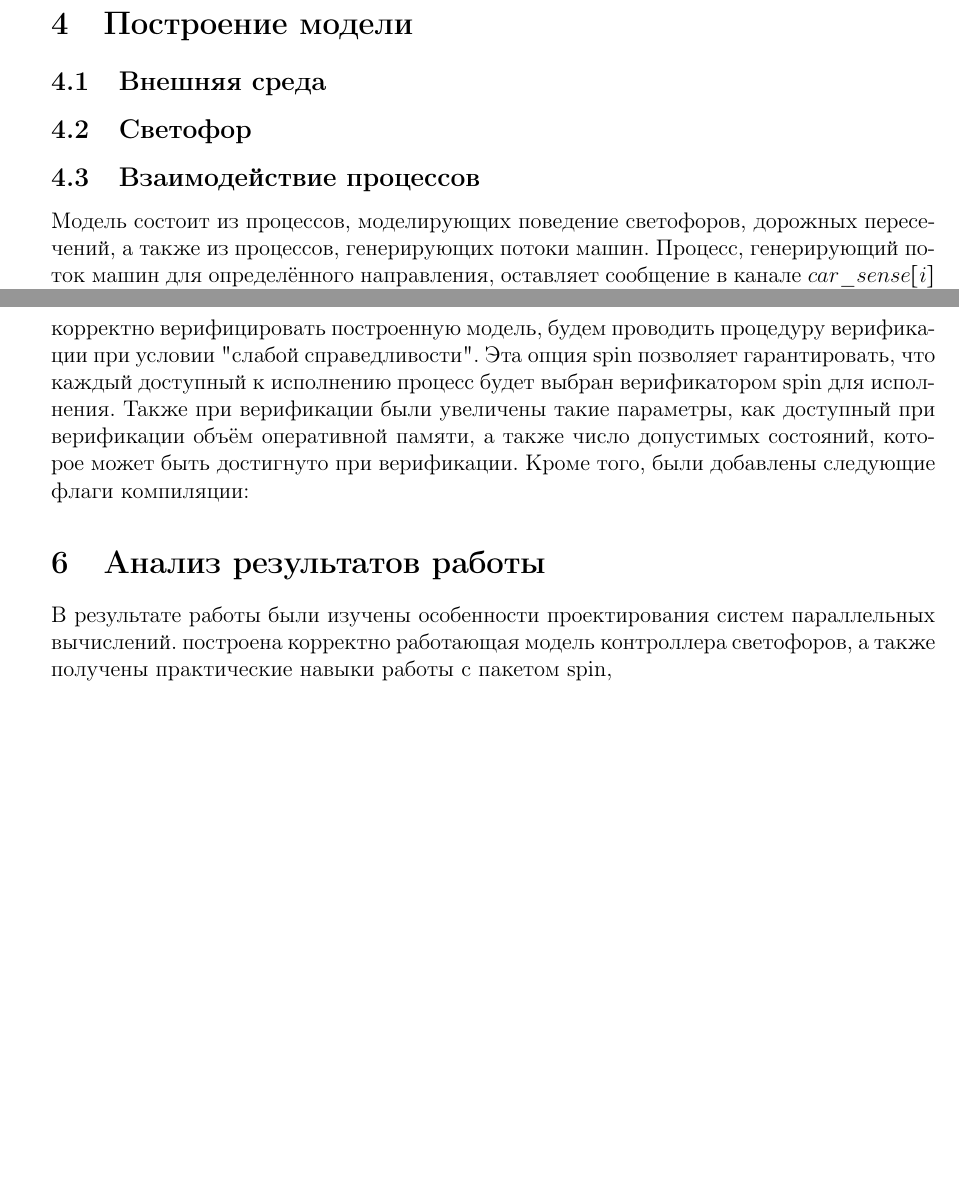
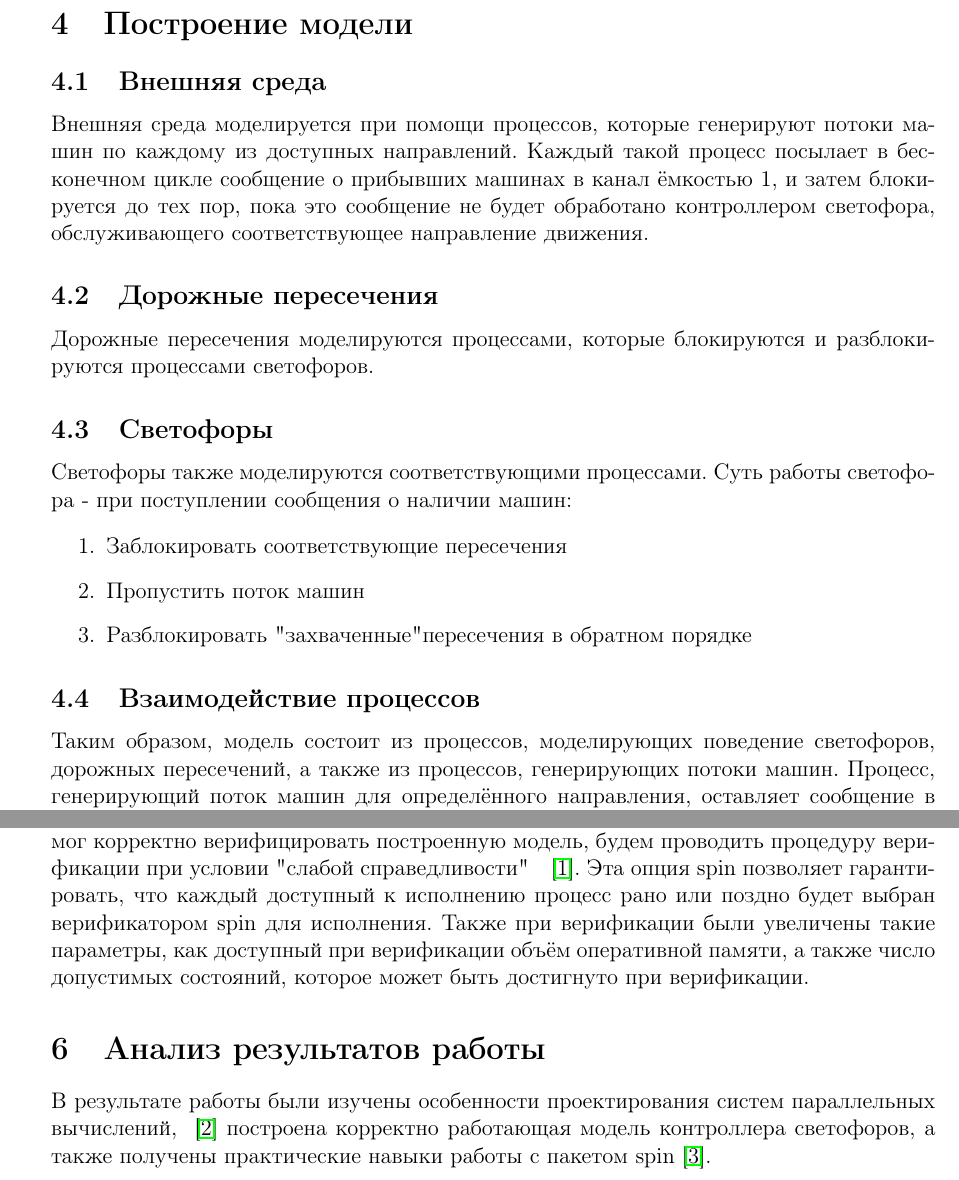
Before and after one commit to LanskovNV/verification, a LaTeX document (LanskovNV_report.tex): two parts of pages 4 and 5 of 5 before the commit and two parts of pages 4 and 5 of 6 after it, joined at a grey line, cut so that both start at the same text, the shorter picture padded with empty space. Compiled offline with pdfLaTeX.

Commit message:
Updated report

```diff
--- a/LanskovNV_report.tex
+++ b/LanskovNV_report.tex
@@ -1,4 +1,4 @@
-\documentclass[12pt]{article}
+\documentclass[a4papaer,12pt]{article}
 
 \usepackage[left=25mm, top=20mm, right=25mm, bottom=30mm,nohead,nofoot]{geometry}
 
@@ -147,10 +147,28 @@ label=ltl-formulae]{src/formulae.ltl}
 
 \subsection{Внешняя среда}
 
-\subsection{Светофор}
+Внешняя среда моделируется при помощи процессов, которые генерируют потоки машин по каждому
+из доступных направлений. Каждый такой процесс посылает в бесконечном цикле сообщение о
+прибывших машинах в канал ёмкостью 1, и затем блокируется до тех пор, пока это сообщение
+не будет обработано контроллером светофора, обслуживающего соответствующее направление
+движения.
+
+\subsection{Дорожные пересечения}
+
+Дорожные пересечения моделируются процессами, которые блокируются и разблокируются
+процессами светофоров.
+
+\subsection{Светофоры}
+
+Светофоры также моделируются соответствующими процессами. Суть работы светофора - при
+поступлении сообщения о наличии машин:
+
+\begin{enumerate}
+	\item Заблокировать соответствующие пересечения
+	\item Пропустить поток машин
+	\item Разблокировать "захваченные" пересечения в обратном порядке
+\end{enumerate}
 
 \subsection{Взаимодействие процессов}
 
-Модель состоит из процессов, моделирующих поведение светофоров, дорожных пересечений, а также
-из процессов, генерирующих потоки машин. Процесс, генерирующий поток машин для определённого
-направления, оставляет сообщение в канале $car\_sense[i]$ ёмкостью 1. Контроллер светофора,
+Таким образом, модель состоит из процессов, моделирующих поведение светофоров, дорожных пересечений, а также из процессов, генерирующих потоки машин. Процесс, генерирующий поток машин для определённого направления, оставляет сообщение в канале $car\_sense[i]$ ёмкостью 1. Контроллер светофора, обслуживающий тоже направление, читает сообщение из этого канала, и затем начинает последовательно захватывать ресурсы (пересечения). Это делается посредством отправки сообщений процессам, обслуживающим соответствующие пересечения по каналам блокировки. Процесс, управляющий пересечением, читает сообщение о блокировке, отправляет
@@ -179,14 +190,14 @@ label=channels]{src/model.pml}
 
 При верификации, за один "такт" верификатор spin делает только 1 шаг в одном из активных процессов, тем
 самым переводя систему в следующее состояние. Чтобы spin мог корректно верифицировать построенную модель,
-будем проводить процедуру верификации при условии "слабой справедливости". Эта опция spin
-позволяет гарантировать,  что каждый доступный к исполнению процесс будет выбран верификатором spin
-для исполнения. Также при верификации были увеличены такие параметры, как доступный при верификации
-объём оперативной памяти, а также число допустимых состояний, которое может быть достигнуто при
-верификации. Кроме того, были добавлены следующие флаги компиляции:
-
+будем проводить процедуру верификации при условии "слабой справедливости" \quad \cite{WeakFairness}. Эта опция spin
+позволяет гарантировать, что каждый доступный к исполнению процесс рано или поздно будет
+выбран верификатором spin для исполнения. Также при верификации были увеличены такие параметры, как доступный
+ при верификации объём оперативной памяти, а также число допустимых
+состояний, которое может быть достигнуто при верификации.
 
 \section{Анализ результатов работы}
 
-В результате работы были изучены особенности проектирования систем параллельных вычислений. построена корректно
-работающая модель контроллера светофоров, а также получены практические навыки работы с пакетом spin,
+В результате работы были изучены особенности проектирования систем параллельных вычислений,
+~\cite{verification} построена корректно работающая модель контроллера светофоров, а также получены практические
+навыки работы с пакетом spin~\cite{spin}.
```
Also changed, not shown: references.bib (added, +18 -0 lines), LanskovNV_report.tex (18 more changed lines), 1 other file.
